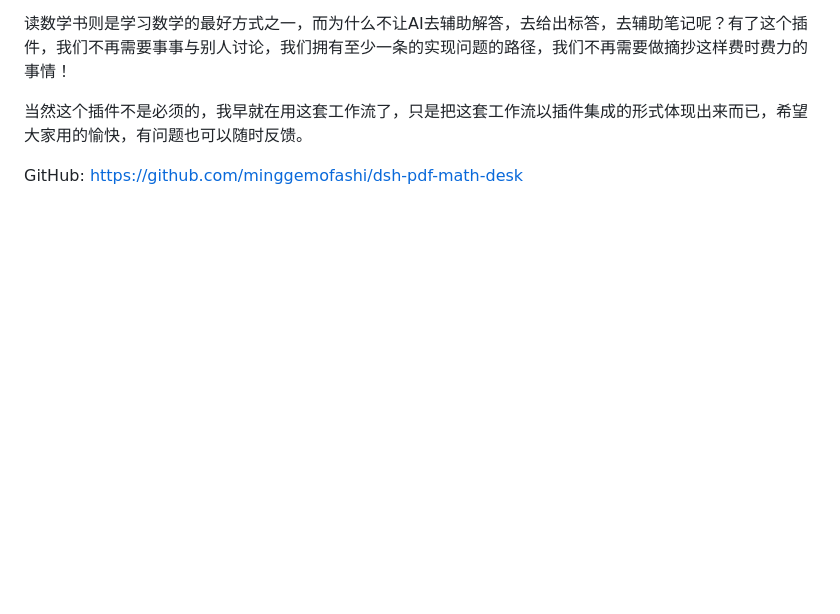
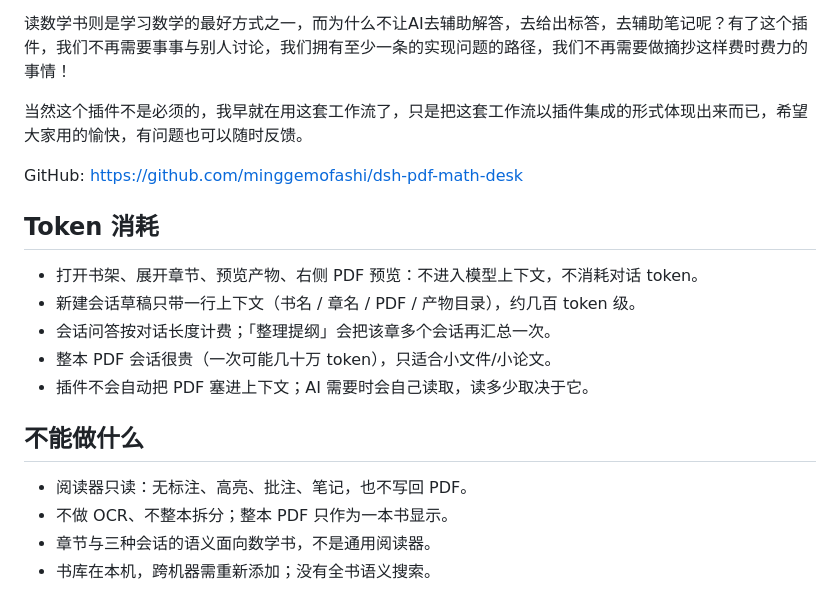
Before and after one commit to minggemofashi/dsh-pdf-math-desk, a Markdown page: docs/DETAIL.md, the part around the change. Drawn GitHub-style; blank space fills up the shorter version.

```diff
--- a/docs/DETAIL.md
+++ b/docs/DETAIL.md
@@ -41,3 +41,19 @@
 
 
 GitHub: https://github.com/minggemofashi/dsh-pdf-math-desk
+
+
+## Token 消耗
+
+- 打开书架、展开章节、预览产物、右侧 PDF 预览：不进入模型上下文，不消耗对话 token。
+- 新建会话草稿只带一行上下文（书名 / 章名 / PDF / 产物目录），约几百 token 级。
+- 会话问答按对话长度计费；「整理提纲」会把该章多个会话再汇总一次。
+- 整本 PDF 会话很贵（一次可能几十万 token），只适合小文件/小论文。
+- 插件不会自动把 PDF 塞进上下文；AI 需要时会自己读取，读多少取决于它。
+
+## 不能做什么
+
+- 阅读器只读：无标注、高亮、批注、笔记，也不写回 PDF。
+- 不做 OCR、不整本拆分；整本 PDF 只作为一本书显示。
+- 章节与三种会话的语义面向数学书，不是通用阅读器。
+- 书库在本机，跨机器需重新添加；没有全书语义搜索。
```
Also changed, not shown: README.md (+36 -0 lines), assets/screenshot-2.png (added), assets/screenshot-3.png (added), 1 other file.
